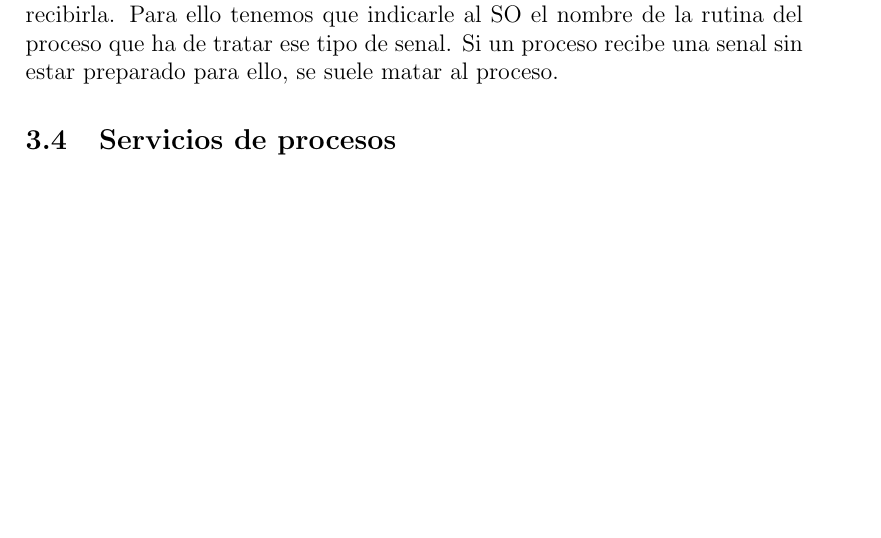
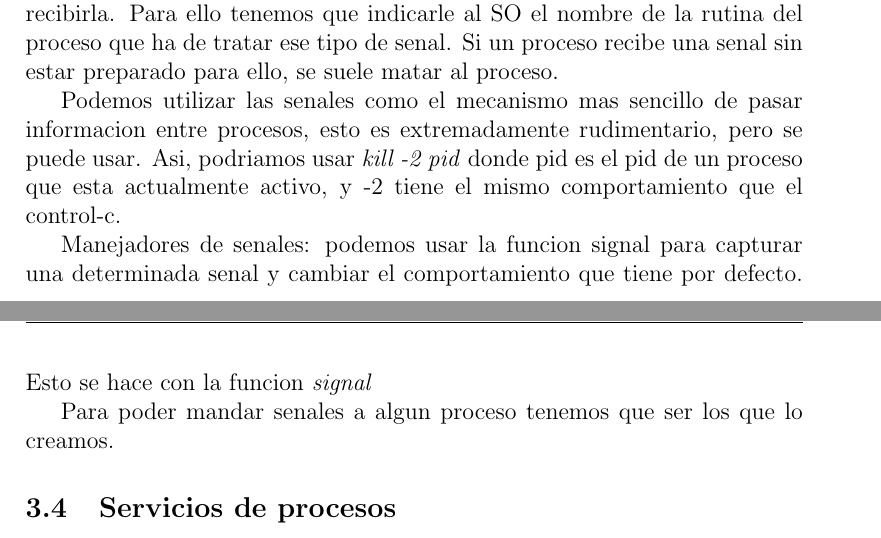
Before and after one commit to dlgeraghty/sistemas_operativos, a LaTeX document (introduccion.tex): part of page 8 of 10 before the commit and two parts of pages 8 and 9 of 10 after it, the two joined at a grey line, cut so that both start at the same text, the shorter picture padded with empty space. Compiled offline with pdfLaTeX.

```diff
--- a/introduccion.tex
+++ b/introduccion.tex
@@ -192,6 +194,12 @@
 Hay muchas senales diferentes y se engloban en tres tipos fundamentales: De hardware, de comunicacion y de E/S asincrona.\par
 
 Para que un proceso pueda enviar una senal ha de estar preparado para recibirla. Para ello tenemos que indicarle al SO el nombre de la rutina del proceso que ha de tratar ese tipo de senal. Si un proceso recibe una senal sin estar preparado para ello, se suele matar al proceso.
+
+Podemos utilizar las senales como el mecanismo mas sencillo de pasar informacion entre procesos, esto es extremadamente rudimentario, pero se puede usar. Asi, podriamos usar \textit{kill -2 pid} donde pid es el pid de un proceso que esta actualmente activo, y -2 tiene el mismo comportamiento que el control-c. \par
+
+Manejadores de senales: podemos usar la funcion signal para capturar una determinada senal y cambiar el comportamiento que tiene por defecto. Esto se hace con la funcion \textit{signal} \par
+
+Para poder mandar senales a algun proceso tenemos que ser los que lo creamos.
 
 \subsection{Servicios de procesos}
 
```
Also changed, not shown: introduccion.tex (2 more changed lines), 1 other file.
